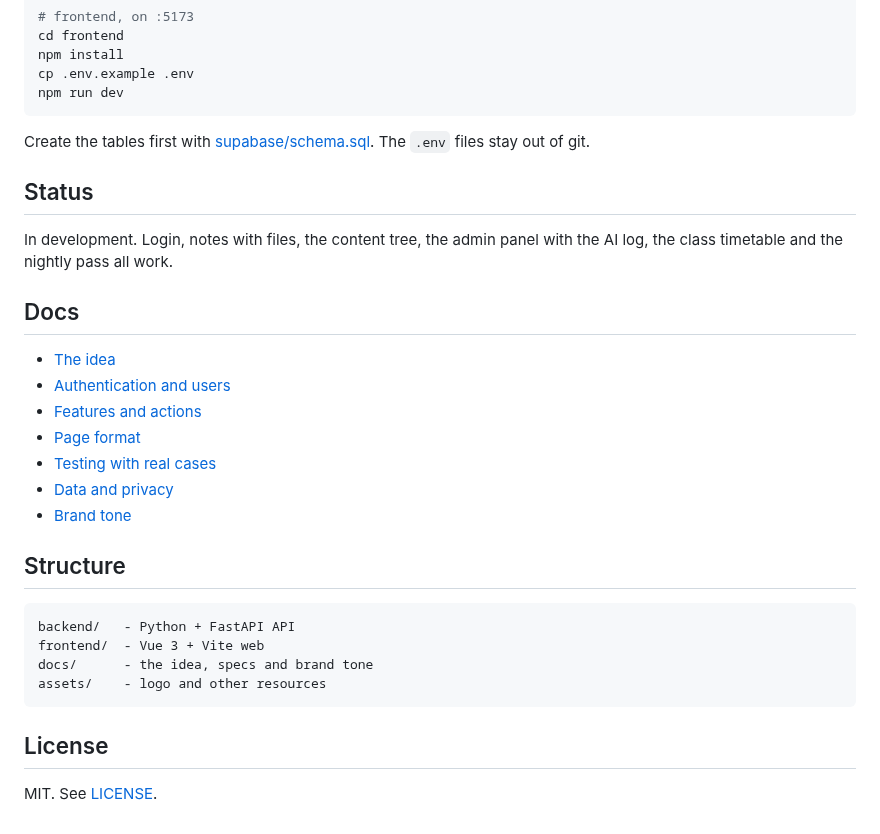
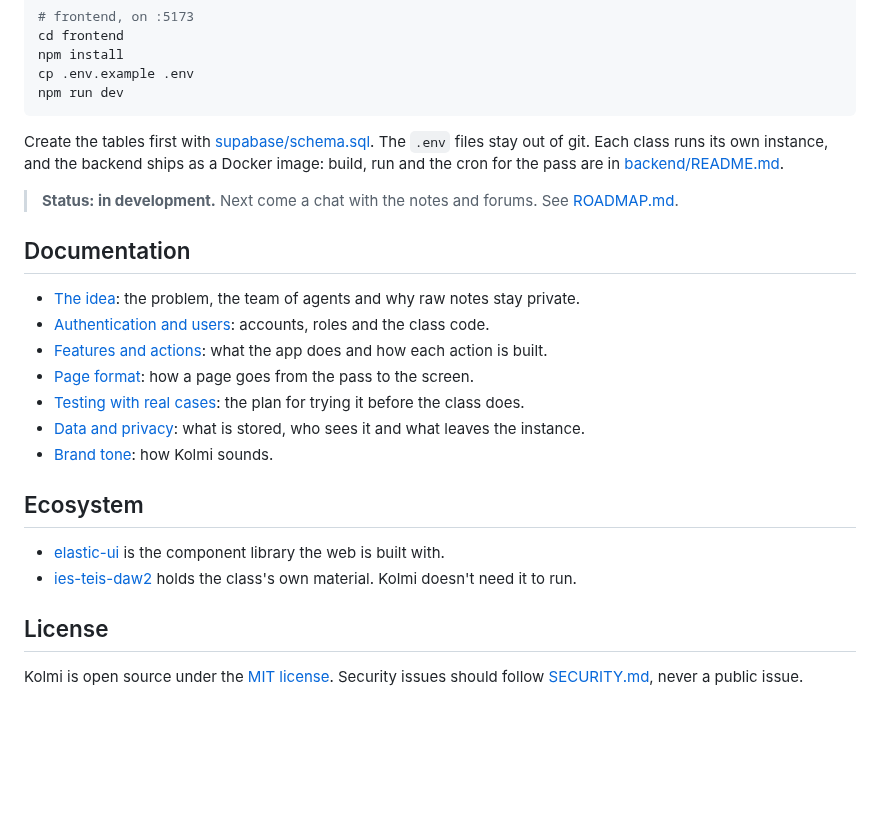
Before and after one commit to JoseEstevez520/Kolmi, a Markdown page: README.md, the part around one of its changes. Drawn GitHub-style; blank space fills up the shorter version.

````diff
--- a/README.md
+++ b/README.md
@@ -71,32 +84,30 @@ npm run dev
 ```
 
 Create the tables first with [supabase/schema.sql](supabase/schema.sql). The `.env` files stay
-out of git.
+out of git. Each class runs its own instance, and the backend ships as a Docker image: build, run
+and the cron for the pass are in [backend/README.md](backend/README.md).
 
-## Status
+> **Status: in development.** Next come a chat with the notes and forums. See
+> [ROADMAP.md](ROADMAP.md).
 
-In development. Login, notes with files, the content tree, the admin panel with the AI log, the
-class timetable and the nightly pass all work.
+## Documentation
 
-## Docs
+- [The idea](docs/idea.md): the problem, the team of agents and why raw notes stay private.
+- [Authentication and users](docs/authentication.md): accounts, roles and the class code.
+- [Features and actions](docs/features.md): what the app does and how each action is built.
+- [Page format](docs/page-format.md): how a page goes from the pass to the screen.
+- [Testing with real cases](docs/testing.md): the plan for trying it before the class does.
+- [Data and privacy](docs/privacy.md): what is stored, who sees it and what leaves the instance.
+- [Brand tone](docs/brand-tone.md): how Kolmi sounds.
 
-- [The idea](docs/idea.md)
-- [Authentication and users](docs/authentication.md)
-- [Features and actions](docs/features.md)
-- [Page format](docs/page-format.md)
-- [Testing with real cases](docs/testing.md)
-- [Data and privacy](docs/privacy.md)
-- [Brand tone](docs/brand-tone.md)
+## Ecosystem
 
-## Structure
-
-```
-backend/   - Python + FastAPI API
-frontend/  - Vue 3 + Vite web
-docs/      - the idea, specs and brand tone
-assets/    - logo and other resources
-```
+- [elastic-ui](https://github.com/JoseEstevez520/elastic-ui) is the component library the web
+  is built with.
+- [ies-teis-daw2](https://github.com/JoseEstevez520/ies-teis-daw2) holds the class's own
+  material. Kolmi doesn't need it to run.
 
 ## License
 
-MIT. See [LICENSE](LICENSE).
+Kolmi is open source under the [MIT license](LICENSE). Security issues should follow
+[SECURITY.md](SECURITY.md), never a public issue.
````
Also changed, not shown: other parts of README.md (+51 -38 lines), AGENTS.md (+3 -1 lines), README.es.md (added, +115 -0 lines), SECURITY.md (added, +20 -0 lines), assets/readme/chart.png (renamed from docs/screenshots/chart.png), assets/readme/diagram.png (renamed from docs/screenshots/diagram.png), assets/readme/replay.png (renamed from docs/screenshots/replay.png).
